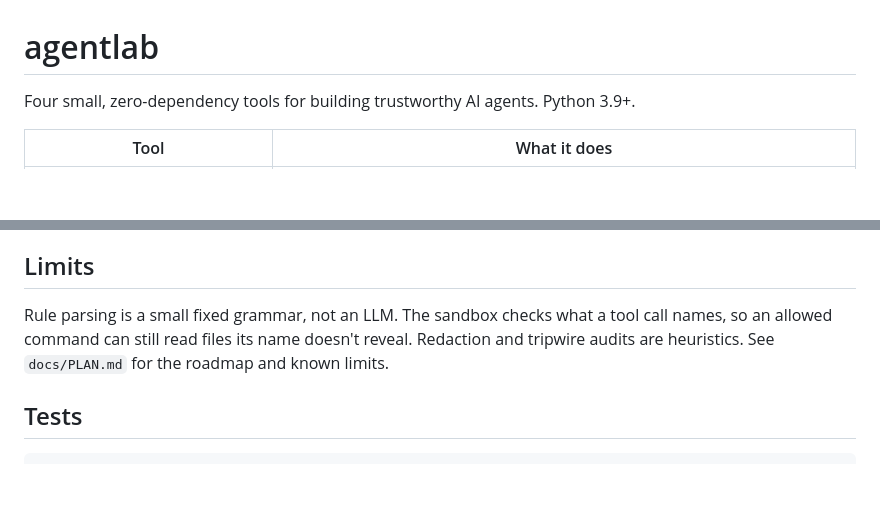
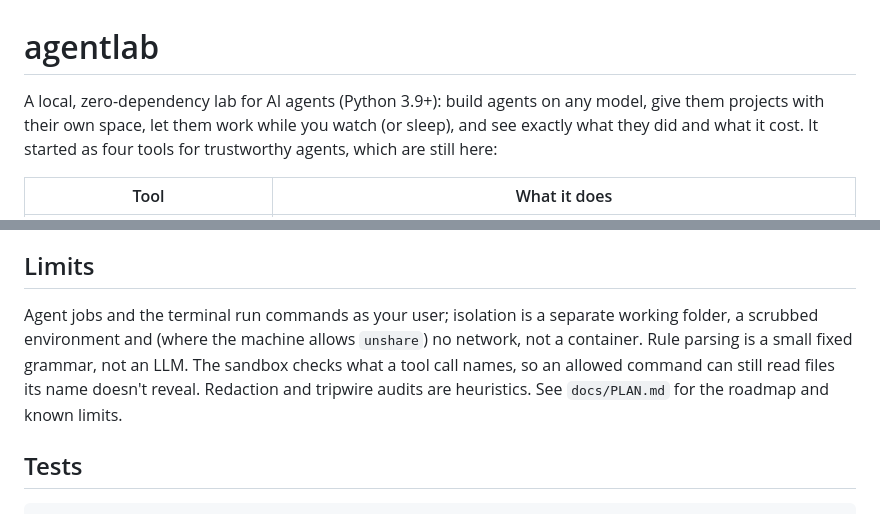
Before and after one commit to leonhexunxu-cmyk/CLAUDE-GRS1, a Markdown page: README.md, 2 parts joined by grey strips. GitHub-like rendering; blank space fills up the shorter version.

```diff
--- a/README.md
+++ b/README.md
@@ -1,6 +1,6 @@
 # agentlab
 
-Four small, zero-dependency tools for building trustworthy AI agents. Python 3.9+.
+A local, zero-dependency lab for AI agents (Python 3.9+): build agents on any model, give them projects with their own space, let them work while you watch (or sleep), and see exactly what they did and what it cost. It started as four tools for trustworthy agents, which are still here:
 
 | Tool | What it does |
 |---|---|
@@ -153,7 +172,7 @@ Sandbox rules, one per line: `allow read src/**`, `allow write src/ and tests/`,
 
 ## Limits
 
-Rule parsing is a small fixed grammar, not an LLM. The sandbox checks what a tool call names, so an allowed command can still read files its name doesn't reveal. Redaction and tripwire audits are heuristics. See `docs/PLAN.md` for the roadmap and known limits.
+Agent jobs and the terminal run commands as your user; isolation is a separate working folder, a scrubbed environment and (where the machine allows `unshare`) no network, not a container. Rule parsing is a small fixed grammar, not an LLM. The sandbox checks what a tool call names, so an allowed command can still read files its name doesn't reveal. Redaction and tripwire audits are heuristics. See `docs/PLAN.md` for the roadmap and known limits.
 
 ## Tests
 
```
Also changed, not shown: other parts of README.md (+19 -0 lines).
